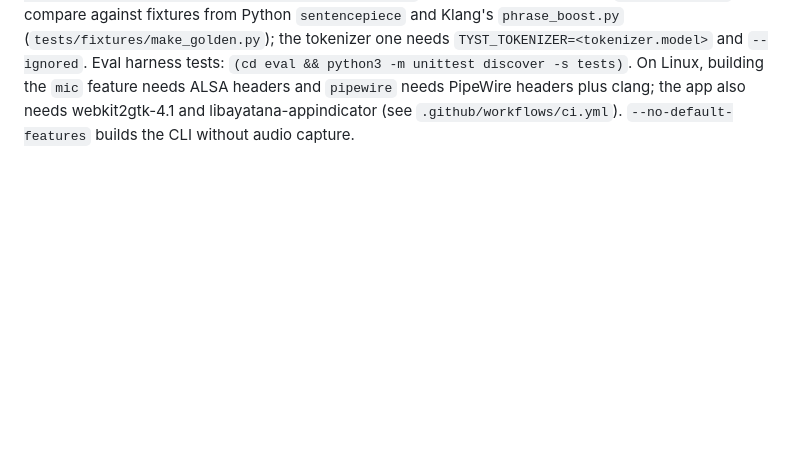
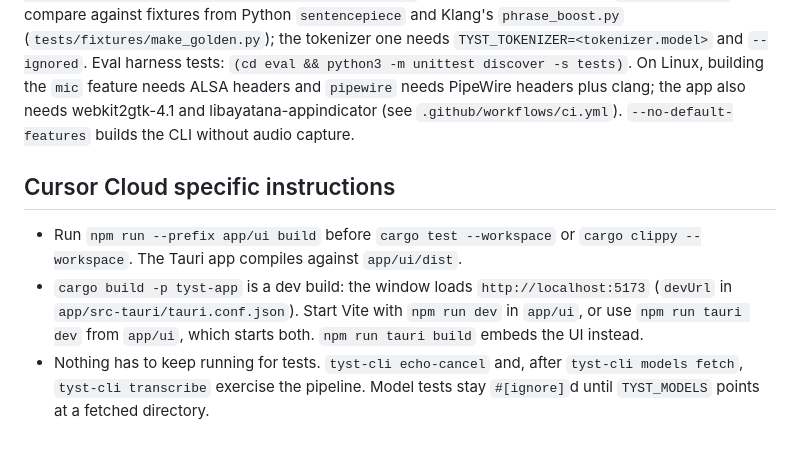
Before and after one commit to Engfors/tyst, a Markdown page: AGENTS.md, the part around the change. Drawn GitHub-style; blank space fills up the shorter version.

Commit message:
docs: note Cloud Agent UI and test prerequisites
The Tauri app embeds app/ui/dist, and a dev build loads the Vite server.

Co-authored-by: Emil Engfors <Engfors@users.noreply.github.com>

```diff
--- a/AGENTS.md
+++ b/AGENTS.md
@@ -67,3 +67,9 @@ the tokenizer one needs `TYST_TOKENIZER=<tokenizer.model>` and `--ignored`. Eval
 On Linux, building the `mic` feature needs ALSA headers and `pipewire` needs PipeWire headers plus clang;
 the app also needs webkit2gtk-4.1 and libayatana-appindicator (see `.github/workflows/ci.yml`).
 `--no-default-features` builds the CLI without audio capture.
+
+## Cursor Cloud specific instructions
+
+- Run `npm run --prefix app/ui build` before `cargo test --workspace` or `cargo clippy --workspace`. The Tauri app compiles against `app/ui/dist`.
+- `cargo build -p tyst-app` is a dev build: the window loads `http://localhost:5173` (`devUrl` in `app/src-tauri/tauri.conf.json`). Start Vite with `npm run dev` in `app/ui`, or use `npm run tauri dev` from `app/ui`, which starts both. `npm run tauri build` embeds the UI instead.
+- Nothing has to keep running for tests. `tyst-cli echo-cancel` and, after `tyst-cli models fetch`, `tyst-cli transcribe` exercise the pipeline. Model tests stay `#[ignore]`d until `TYST_MODELS` points at a fetched directory.
```
